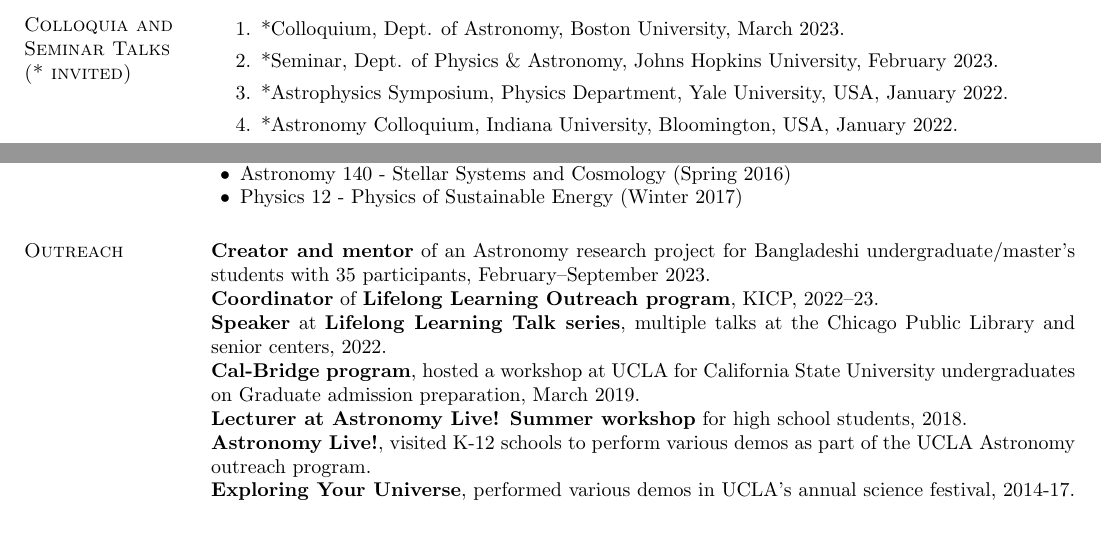
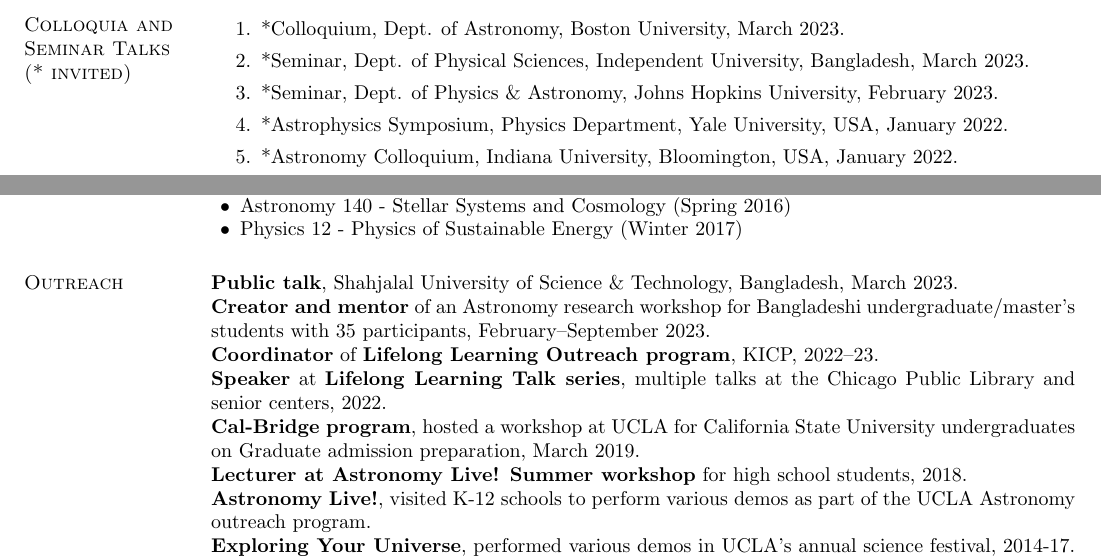
Before and after one commit to ajshajib/ajshajib.github.io, a LaTeX CV (cv/CV_ShajibAJ.tex): two parts of pages 2 and 6 of 9, joined at a grey line, cut so that both start at the same text, the shorter picture padded with empty space. Compiled offline with pdfLaTeX.

Commit message:
Update CV

```diff
--- a/cv/CV_ShajibAJ.tex
+++ b/cv/CV_ShajibAJ.tex
@@ -143,6 +143,7 @@
 \section{\sc Colloquia and Seminar Talks\\ ({*}\ invited)}
 \begin{enumerate}
 	\item *Colloquium, Dept. of Astronomy, Boston University, March 2023.
+	\item *Seminar, Dept. of Physical Sciences, Independent University, Bangladesh, March 2023.
 	\item {*}Seminar, Dept. of Physics \& Astronomy, Johns Hopkins University, February 2023.
 	\item {*}Astrophysics Symposium, Physics Department, Yale University, USA, January 2022.
 	\item {*}Astronomy Colloquium, Indiana University, Bloomington, USA, January 2022.
@@ -398,7 +399,8 @@
 
 
 \section{\sc Outreach}
-{\bf Creator and mentor} of an Astronomy research project for Bangladeshi undergraduate/master's students with 35 participants, February--September 2023. \\
+{\bf Public talk}, Shahjalal University of Science \& Technology, Bangladesh, March 2023. \\
+{\bf Creator and mentor} of an Astronomy research workshop for Bangladeshi undergraduate/master's students with 35 participants, February--September 2023. \\
 {\bf Coordinator} of {\bf Lifelong Learning Outreach program}, KICP, 2022--23. \\
 {\bf Speaker} at {\bf Lifelong Learning Talk series}, multiple talks at the Chicago Public Library and senior centers, 2022. \\
 {\bf Cal-Bridge program}, hosted a workshop at UCLA for California State University undergraduates on Graduate admission preparation, March 2019. \\
```
Also changed, not shown: cv/CV_ShajibAJ.pdf.
